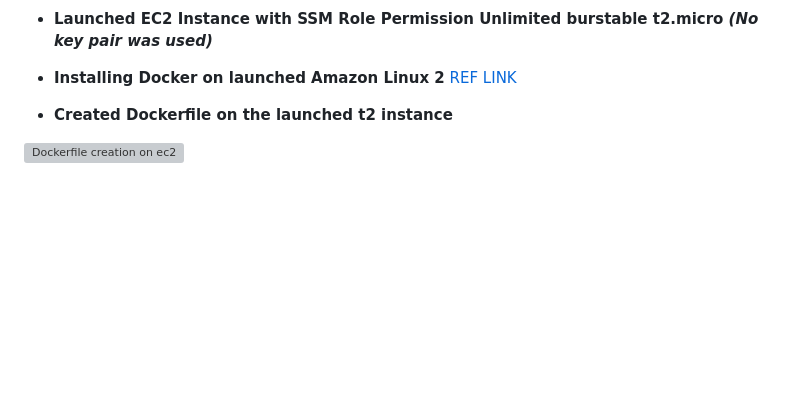
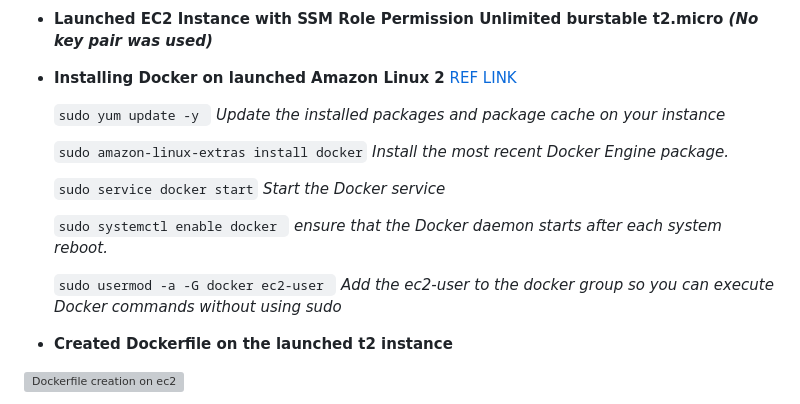
Before and after one commit to pratiksinha-kol/aws-bootcamp-cruddur-2023, a Markdown page: journal/week1.md, the part around the change. Rendered like a GitHub page; blank space fills up the shorter version; grey boxes are pictures that could not be loaded.

````diff
--- a/journal/week1.md
+++ b/journal/week1.md
@@ -18,6 +18,16 @@
 - **Launched EC2 Instance with SSM Role Permission Unlimited burstable t2.micro *(No key pair was used)***
 
 - **Installing Docker on launched Amazon Linux 2** [REF LINK](https://docs.aws.amazon.com/AmazonECS/latest/developerguide/create-container-image.html)
+
+  ```sudo yum update -y ``` *Update the installed packages and package cache on your instance*
+
+  ```sudo amazon-linux-extras install docker``` *Install the most recent Docker Engine package.*
+
+  ```sudo service docker start``` *Start the Docker service*
+
+  ```sudo systemctl enable docker ``` *ensure that the Docker daemon starts after each system reboot.*
+
+  ```sudo usermod -a -G docker ec2-user ``` *Add the ec2-user to the docker group so you can execute Docker commands without using sudo*
 
 - **Created Dockerfile on the launched t2 instance**
 
````
